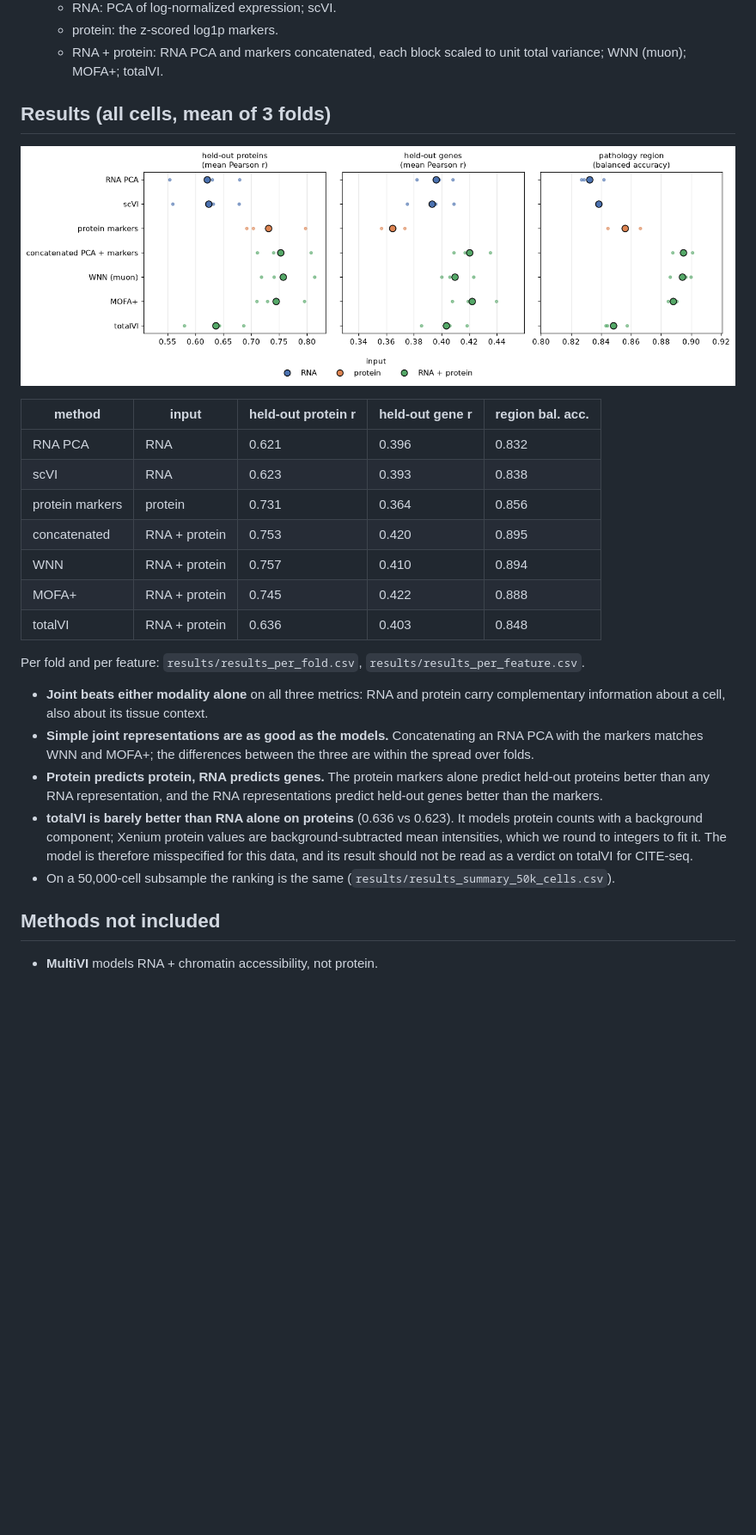
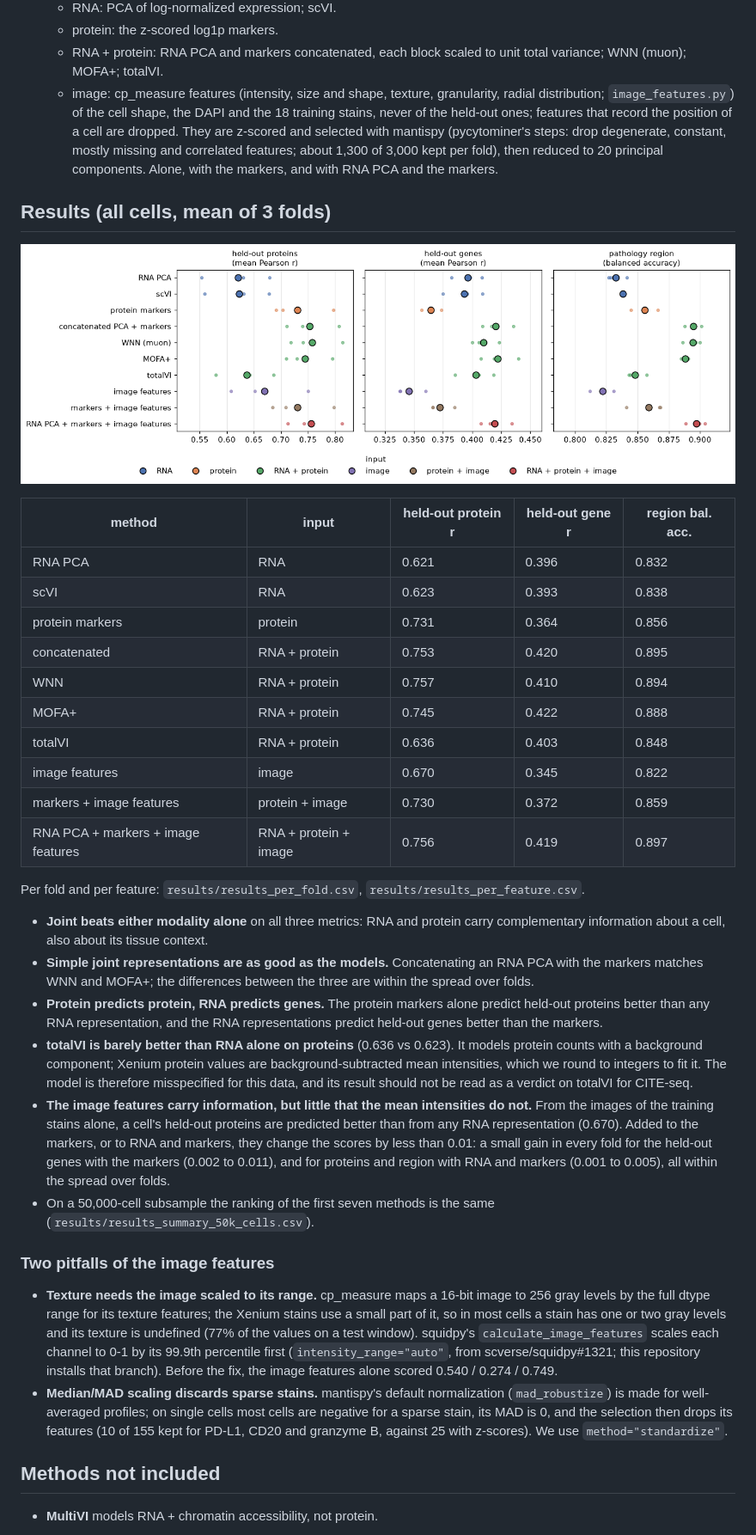
Before and after one commit to timtreis/spatialdata-multiomics-demo, a Markdown page: benchmark/README.md, the part around one of its changes. Shown at 86% size. Drawn GitHub-style; pictures changed too: benchmark/results/benchmark.png; blank space fills up the shorter version.

```diff
--- a/benchmark/README.md
+++ b/benchmark/README.md
@@ -18,6 +18,11 @@ well they predict what they were not trained on.
   - protein: the z-scored log1p markers.
   - RNA + protein: RNA PCA and markers concatenated, each block scaled to unit total variance; WNN (muon); MOFA+;
     totalVI.
+  - image: cp_measure features (intensity, size and shape, texture, granularity, radial distribution;
+    `image_features.py`) of the cell shape, the DAPI and the 18 training stains, never of the held-out ones; features
+    that record the position of a cell are dropped. They are z-scored and selected with mantispy (pycytominer's steps:
+    drop degenerate, constant, mostly missing and correlated features; about 1,300 of 3,000 kept per fold), then
+    reduced to 20 principal components. Alone, with the markers, and with RNA PCA and the markers.
 
 ## Results (all cells, mean of 3 folds)
 
@@ -32,6 +37,9 @@ well they predict what they were not trained on.
 | WNN | RNA + protein | 0.757 | 0.410 | 0.894 |
 | MOFA+ | RNA + protein | 0.745 | 0.422 | 0.888 |
 | totalVI | RNA + protein | 0.636 | 0.403 | 0.848 |
+| image features | image | 0.670 | 0.345 | 0.822 |
+| markers + image features | protein + image | 0.730 | 0.372 | 0.859 |
+| RNA PCA + markers + image features | RNA + protein + image | 0.756 | 0.419 | 0.897 |
 
 Per fold and per feature: `results/results_per_fold.csv`, `results/results_per_feature.csv`.
 
@@ -44,7 +52,26 @@ Per fold and per feature: `results/results_per_fold.csv`, `results/results_per_f
 - **totalVI is barely better than RNA alone on proteins** (0.636 vs 0.623). It models protein counts with a background component;
   Xenium protein values are background-subtracted mean intensities, which we round to integers to fit it. The model
   is therefore misspecified for this data, and its result should not be read as a verdict on totalVI for CITE-seq.
-- On a 50,000-cell subsample the ranking is the same (`results/results_summary_50k_cells.csv`).
+- **The image features carry information, but little that the mean intensities do not.** From the images of the
+  training stains alone, a cell's held-out proteins are predicted better than from any RNA representation (0.670).
+  Added to the markers, or to RNA and markers, they change the scores by less than 0.01: a small gain in every fold
+  for the held-out genes with the markers (0.002 to 0.011), and for proteins and region with RNA and markers (0.001
+  to 0.005), all within the spread over folds.
+- On a 50,000-cell subsample the ranking of the first seven methods is the same
+  (`results/results_summary_50k_cells.csv`).
+
+### Two pitfalls of the image features
+
+- **Texture needs the image scaled to its range.** cp_measure maps a 16-bit image to 256 gray levels by the full
+  dtype range for its texture features; the Xenium stains use a small part of it, so in most cells a stain has one or
+  two gray levels and its texture is undefined (77% of the values on a test window). squidpy's
+  `calculate_image_features` scales each channel to 0-1 by its 99.9th percentile first (`intensity_range="auto"`,
+  from scverse/squidpy#1321; this repository installs that branch). Before the fix, the image features alone scored
+  0.540 / 0.274 / 0.749.
+- **Median/MAD scaling discards sparse stains.** mantispy's default normalization (`mad_robustize`) is made for
+  well-averaged profiles; on single cells most cells are negative for a sparse stain, its MAD is 0, and the selection
+  then drops its features (10 of 155 kept for PD-L1, CD20 and granzyme B, against 25 with z-scores). We use
+  `method="standardize"`.
 
 ## Methods not included
 
```
Also changed, not shown: other parts of benchmark/README.md (+8 -5 lines), README.md (+25 -9 lines), 7 other files.
